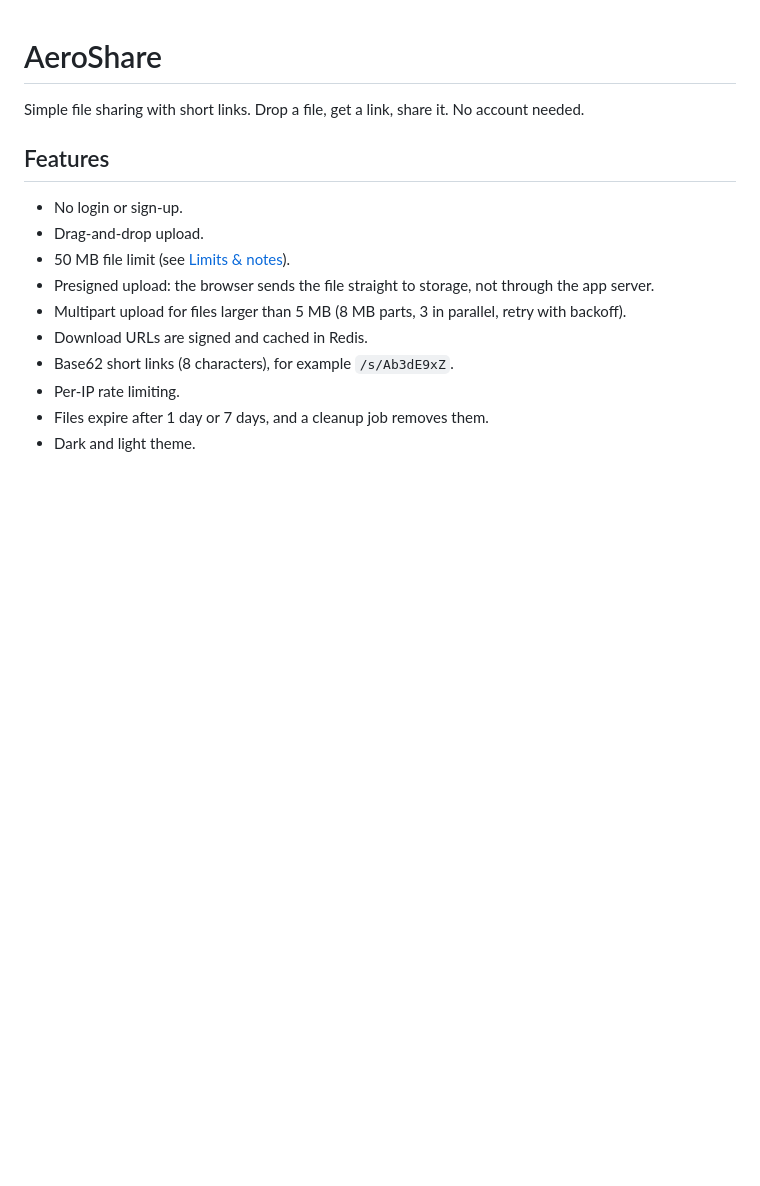
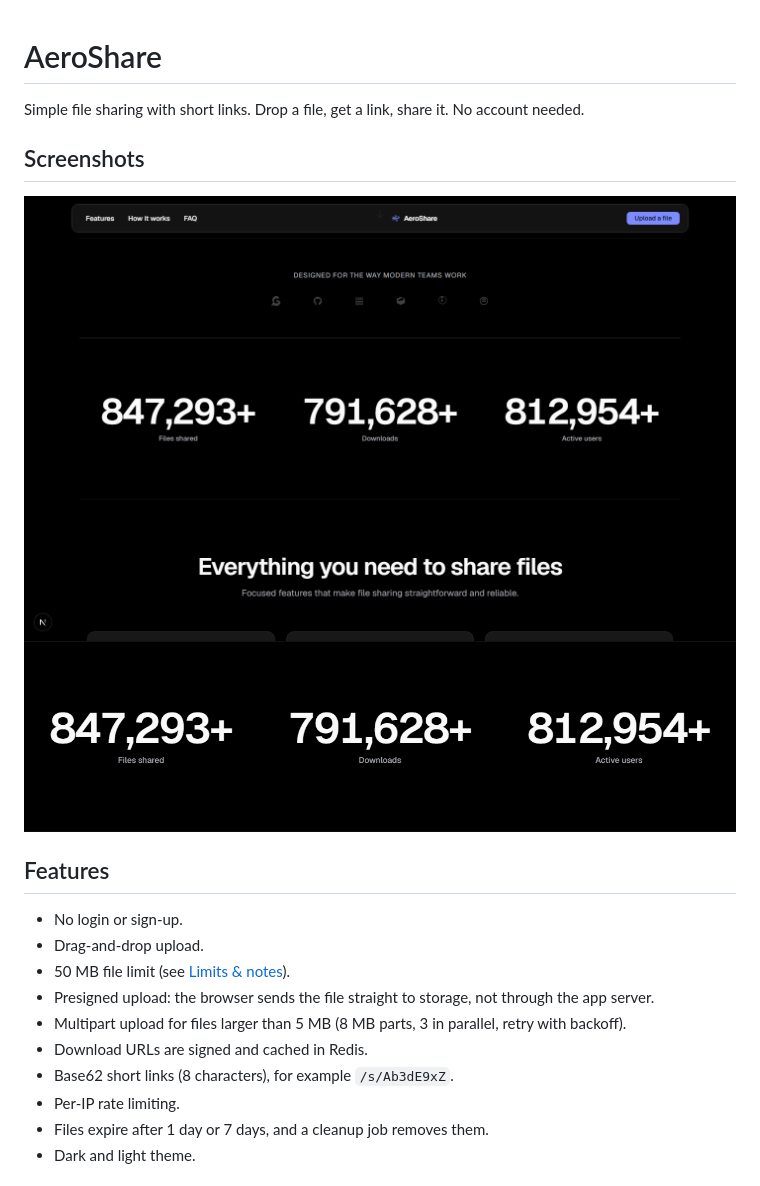
Before and after one commit to TahsanX/AeroShare, a Markdown page: README.md, the part around the change. GitHub-like rendering; pictures changed too: docs/screenshots/homepage.png (added), docs/screenshots/stats-counter.png (added); blank space fills up the shorter version.

```diff
--- a/README.md
+++ b/README.md
@@ -1,6 +1,11 @@
 # AeroShare
 
 Simple file sharing with short links. Drop a file, get a link, share it. No account needed.
+
+## Screenshots
+
+![Homepage](docs/screenshots/homepage.png)
+![Animated stats counter](docs/screenshots/stats-counter.png)
 
 ## Features
 
```
Also changed, not shown: 1 other file.
